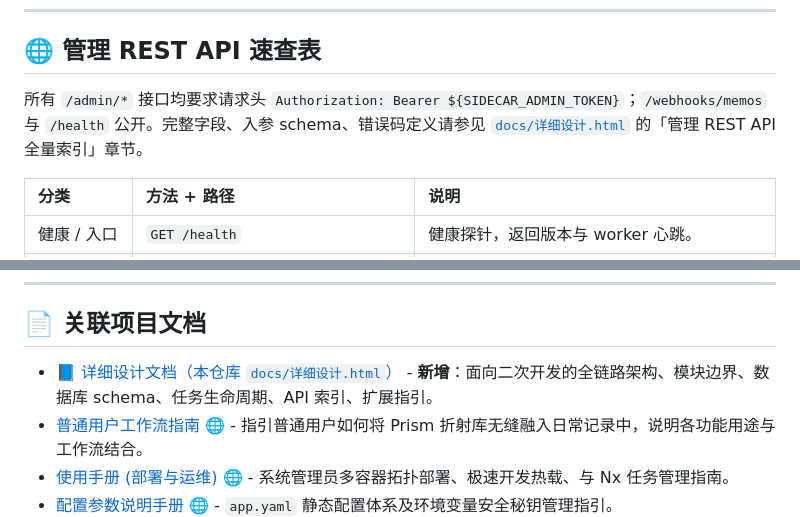
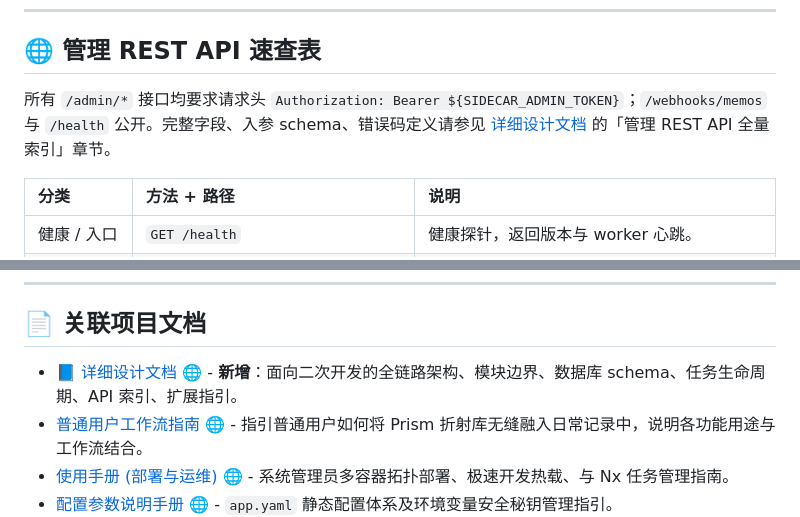
Before and after one commit to nabule/Prism, a Markdown page: README.md, 2 parts joined by grey strips. GitHub-like rendering.

Commit message:
docs(readme): 详细设计文档链接改为 GitHub Pages 渲染地址
之前指向仓库内 ./docs/详细设计.html 会让 GitHub 显示源码而非渲染后页面。
统一为 https://nabule.github.io/Prism/详细设计.html，与其他文档链接保持一致。

Co-Authored-By: Claude Opus 4.7 <noreply@anthropic.com>

```diff
--- a/README.md
+++ b/README.md
@@ -265,7 +265,7 @@ providers:
 
 ## 🌐 管理 REST API 速查表
 
-所有 `/admin/*` 接口均要求请求头 `Authorization: Bearer ${SIDECAR_ADMIN_TOKEN}`；`/webhooks/memos` 与 `/health` 公开。完整字段、入参 schema、错误码定义请参见 [`docs/详细设计.html`](./docs/详细设计.html) 的「管理 REST API 全量索引」章节。
+所有 `/admin/*` 接口均要求请求头 `Authorization: Bearer ${SIDECAR_ADMIN_TOKEN}`；`/webhooks/memos` 与 `/health` 公开。完整字段、入参 schema、错误码定义请参见 [详细设计文档](https://nabule.github.io/Prism/详细设计.html) 的「管理 REST API 全量索引」章节。
 
 | 分类 | 方法 + 路径 | 说明 |
 | :--- | :--- | :--- |
@@ -306,7 +306,7 @@ providers:
 
 ## 📄 关联项目文档
 
-* [📘 详细设计文档（本仓库 `docs/详细设计.html`）](./docs/详细设计.html) - **新增**：面向二次开发的全链路架构、模块边界、数据库 schema、任务生命周期、API 索引、扩展指引。
+* [📘 详细设计文档 🌐](https://nabule.github.io/Prism/详细设计.html) - **新增**：面向二次开发的全链路架构、模块边界、数据库 schema、任务生命周期、API 索引、扩展指引。
 * [普通用户工作流指南 🌐](https://nabule.github.io/Prism/普通用户使用手册.html) - 指引普通用户如何将 Prism 折射库无缝融入日常记录中，说明各功能用途与工作流结合。
 * [使用手册 (部署与运维) 🌐](https://nabule.github.io/Prism/使用手册.html) - 系统管理员多容器拓扑部署、极速开发热载、与 Nx 任务管理指南。
 * [配置参数说明手册 🌐](https://nabule.github.io/Prism/配置说明.html) - `app.yaml` 静态配置体系及环境变量安全秘钥管理指引。
```
